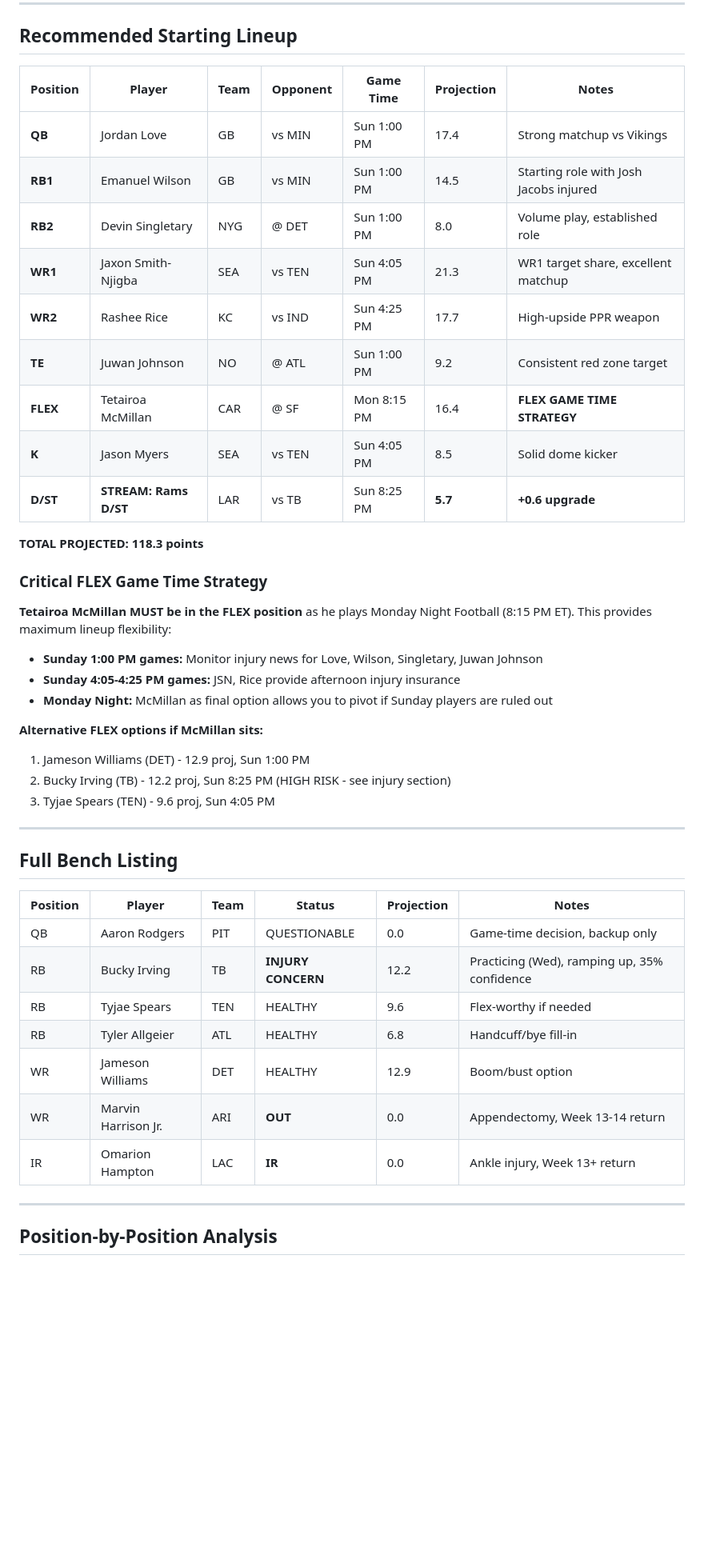
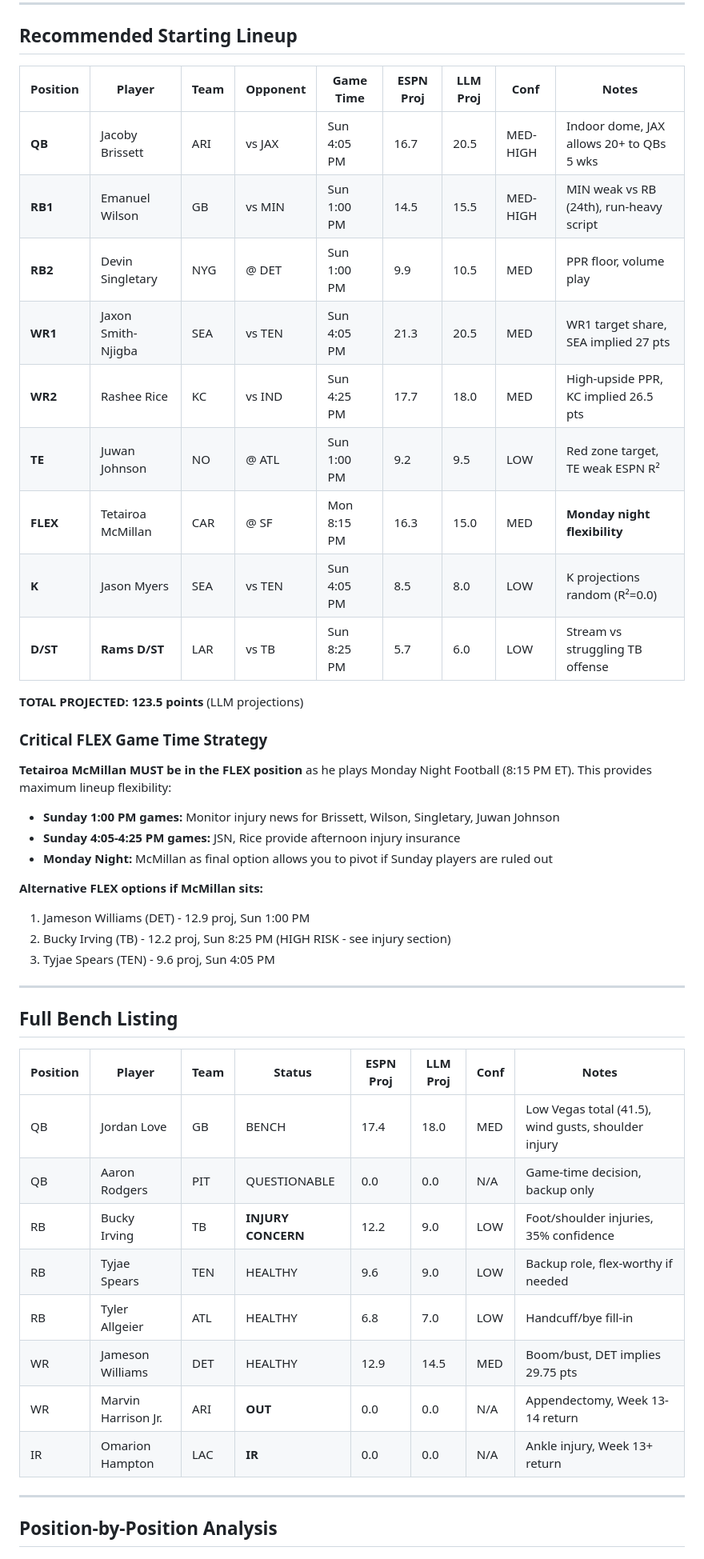
Before and after one commit to tetrakai1/ff2025_weekly, a Markdown page: week12_suggestions.md, the part around the change printed below. Shown: that part at 80% size. GitHub-like rendering; blank space fills up the shorter version.

```diff
--- a/week12_suggestions.md
+++ b/week12_suggestions.md
@@ -96,25 +96,25 @@ This is a **scientific data collection effort** across multiple seasons (2025
 
 ## Recommended Starting Lineup
 
-| Position | Player | Team | Opponent | Game Time | Projection | Notes |
-|----------|--------|------|----------|-----------|------------|-------|
-| **QB** | Jordan Love | GB | vs MIN | Sun 1:00 PM | 17.4 | Strong matchup vs Vikings |
-| **RB1** | Emanuel Wilson | GB | vs MIN | Sun 1:00 PM | 14.5 | Starting role with Josh Jacobs injured |
-| **RB2** | Devin Singletary | NYG | @ DET | Sun 1:00 PM | 8.0 | Volume play, established role |
-| **WR1** | Jaxon Smith-Njigba | SEA | vs TEN | Sun 4:05 PM | 21.3 | WR1 target share, excellent matchup |
-| **WR2** | Rashee Rice | KC | vs IND | Sun 4:25 PM | 17.7 | High-upside PPR weapon |
-| **TE** | Juwan Johnson | NO | @ ATL | Sun 1:00 PM | 9.2 | Consistent red zone target |
-| **FLEX** | Tetairoa McMillan | CAR | @ SF | Mon 8:15 PM | 16.4 | **FLEX GAME TIME STRATEGY** |
-| **K** | Jason Myers | SEA | vs TEN | Sun 4:05 PM | 8.5 | Solid dome kicker |
-| **D/ST** | **STREAM: Rams D/ST** | LAR | vs TB | Sun 8:25 PM | **5.7** | **+0.6 upgrade** |
+| Position | Player | Team | Opponent | Game Time | ESPN Proj | LLM Proj | Conf | Notes |
+|----------|--------|------|----------|-----------|-----------|----------|------|-------|
+| **QB** | Jacoby Brissett | ARI | vs JAX | Sun 4:05 PM | 16.7 | 20.5 | MED-HIGH | Indoor dome, JAX allows 20+ to QBs 5 wks |
+| **RB1** | Emanuel Wilson | GB | vs MIN | Sun 1:00 PM | 14.5 | 15.5 | MED-HIGH | MIN weak vs RB (24th), run-heavy script |
+| **RB2** | Devin Singletary | NYG | @ DET | Sun 1:00 PM | 9.9 | 10.5 | MED | PPR floor, volume play |
+| **WR1** | Jaxon Smith-Njigba | SEA | vs TEN | Sun 4:05 PM | 21.3 | 20.5 | MED | WR1 target share, SEA implied 27 pts |
+| **WR2** | Rashee Rice | KC | vs IND | Sun 4:25 PM | 17.7 | 18.0 | MED | High-upside PPR, KC implied 26.5 pts |
+| **TE** | Juwan Johnson | NO | @ ATL | Sun 1:00 PM | 9.2 | 9.5 | LOW | Red zone target, TE weak ESPN R² |
+| **FLEX** | Tetairoa McMillan | CAR | @ SF | Mon 8:15 PM | 16.3 | 15.0 | MED | **Monday night flexibility** |
+| **K** | Jason Myers | SEA | vs TEN | Sun 4:05 PM | 8.5 | 8.0 | LOW | K projections random (R²=0.0) |
+| **D/ST** | **Rams D/ST** | LAR | vs TB | Sun 8:25 PM | 5.7 | 6.0 | LOW | Stream vs struggling TB offense |
 
-**TOTAL PROJECTED: 118.3 points**
+**TOTAL PROJECTED: 123.5 points** (LLM projections)
 
 ### Critical FLEX Game Time Strategy
 
 **Tetairoa McMillan MUST be in the FLEX position** as he plays Monday Night Football (8:15 PM ET). This provides maximum lineup flexibility:
 
-- **Sunday 1:00 PM games:** Monitor injury news for Love, Wilson, Singletary, Juwan Johnson
+- **Sunday 1:00 PM games:** Monitor injury news for Brissett, Wilson, Singletary, Juwan Johnson
 - **Sunday 4:05-4:25 PM games:** JSN, Rice provide afternoon injury insurance
 - **Monday Night:** McMillan as final option allows you to pivot if Sunday players are ruled out
 
@@ -127,15 +127,16 @@ This is a **scientific data collection effort** across multiple seasons (2025
 
 ## Full Bench Listing
 
-| Position | Player | Team | Status | Projection | Notes |
-|----------|--------|------|--------|------------|-------|
-| QB | Aaron Rodgers | PIT | QUESTIONABLE | 0.0 | Game-time decision, backup only |
-| RB | Bucky Irving | TB | **INJURY CONCERN** | 12.2 | Practicing (Wed), ramping up, 35% confidence |
-| RB | Tyjae Spears | TEN | HEALTHY | 9.6 | Flex-worthy if needed |
-| RB | Tyler Allgeier | ATL | HEALTHY | 6.8 | Handcuff/bye fill-in |
-| WR | Jameson Williams | DET | HEALTHY | 12.9 | Boom/bust option |
-| WR | Marvin Harrison Jr. | ARI | **OUT** | 0.0 | Appendectomy, Week 13-14 return |
-| IR | Omarion Hampton | LAC | **IR** | 0.0 | Ankle injury, Week 13+ return |
+| Position | Player | Team | Status | ESPN Proj | LLM Proj | Conf | Notes |
+|----------|--------|------|--------|-----------|----------|------|-------|
+| QB | Jordan Love | GB | BENCH | 17.4 | 18.0 | MED | Low Vegas total (41.5), wind gusts, shoulder injury |
+| QB | Aaron Rodgers | PIT | QUESTIONABLE | 0.0 | 0.0 | N/A | Game-time decision, backup only |
+| RB | Bucky Irving | TB | **INJURY CONCERN** | 12.2 | 9.0 | LOW | Foot/shoulder injuries, 35% confidence |
+| RB | Tyjae Spears | TEN | HEALTHY | 9.6 | 9.0 | LOW | Backup role, flex-worthy if needed |
+| RB | Tyler Allgeier | ATL | HEALTHY | 6.8 | 7.0 | LOW | Handcuff/bye fill-in |
+| WR | Jameson Williams | DET | HEALTHY | 12.9 | 14.5 | MED | Boom/bust, DET implies 29.75 pts |
+| WR | Marvin Harrison Jr. | ARI | **OUT** | 0.0 | 0.0 | N/A | Appendectomy, Week 13-14 return |
+| IR | Omarion Hampton | LAC | **IR** | 0.0 | 0.0 | N/A | Ankle injury, Week 13+ return |
 
 ---
 
```
Also changed, not shown: other parts of week12_suggestions.md (+49 -38 lines).
